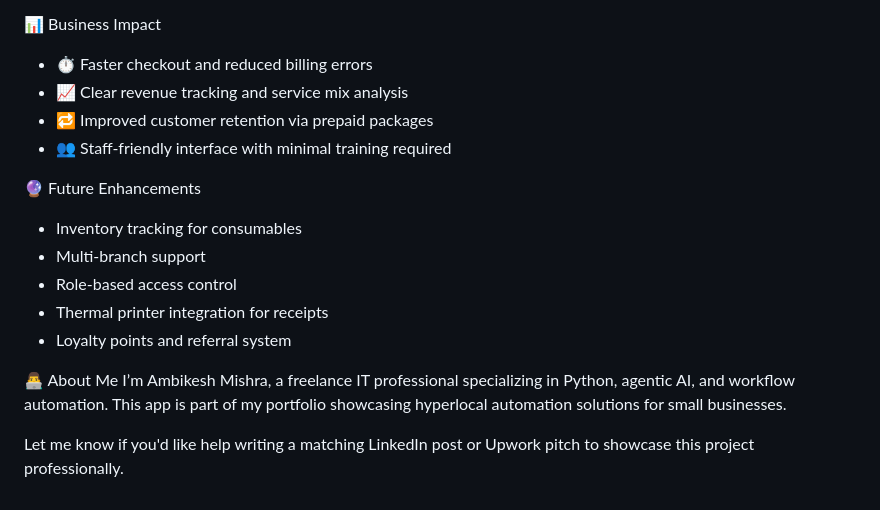
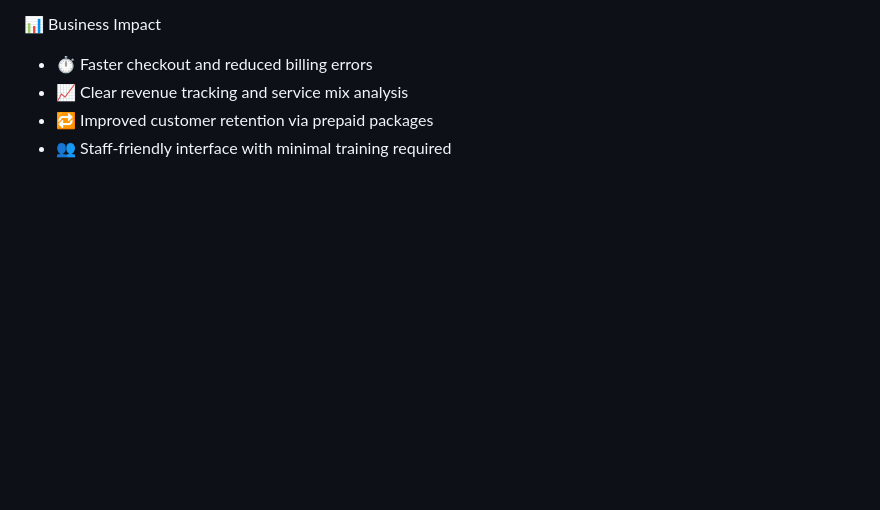
Before and after one commit to AmbikeshMishra/Salon-customer-automation, a Markdown page: README.md, the part around the change printed below. Drawn GitHub-style; blank space fills up the shorter version.

```diff
--- a/README.md
+++ b/README.md
@@ -62,15 +65,3 @@ This project is a lightweight, real-world automation system designed for barber
 - 📈 Clear revenue tracking and service mix analysis
 - 🔁 Improved customer retention via prepaid packages
 - 👥 Staff-friendly interface with minimal training required
-
-🔮 Future Enhancements
-- Inventory tracking for consumables
-- Multi-branch support
-- Role-based access control
-- Thermal printer integration for receipts
-- Loyalty points and referral system
-
-👨‍💻 About Me
-I’m Ambikesh Mishra, a freelance IT professional specializing in Python, agentic AI, and workflow automation. This app is part of my portfolio showcasing hyperlocal automation solutions for small businesses.
-
-Let me know if you'd like help writing a matching LinkedIn post or Upwork pitch to showcase this project professionally.
```
Also changed, not shown: other parts of README.md (+3 -0 lines).
